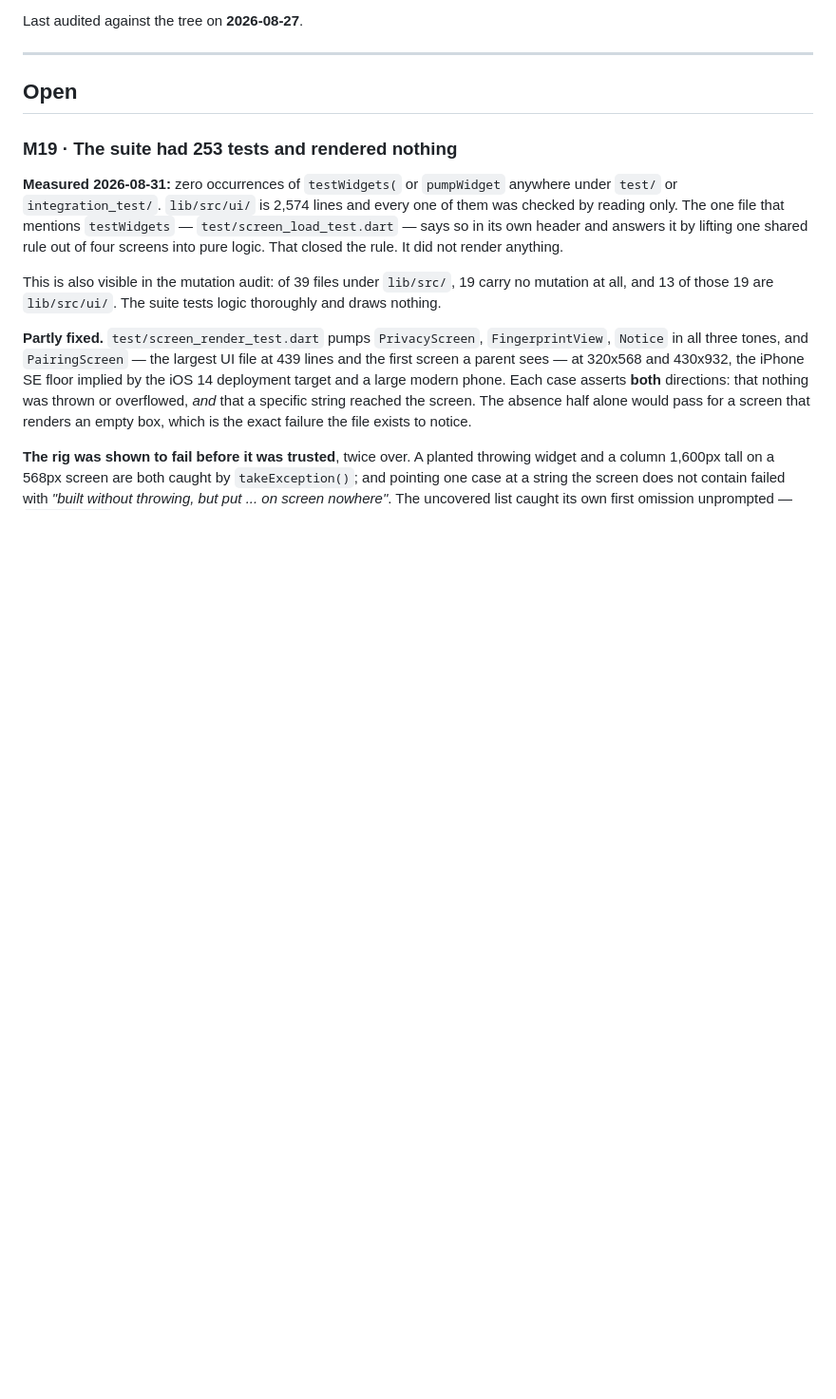
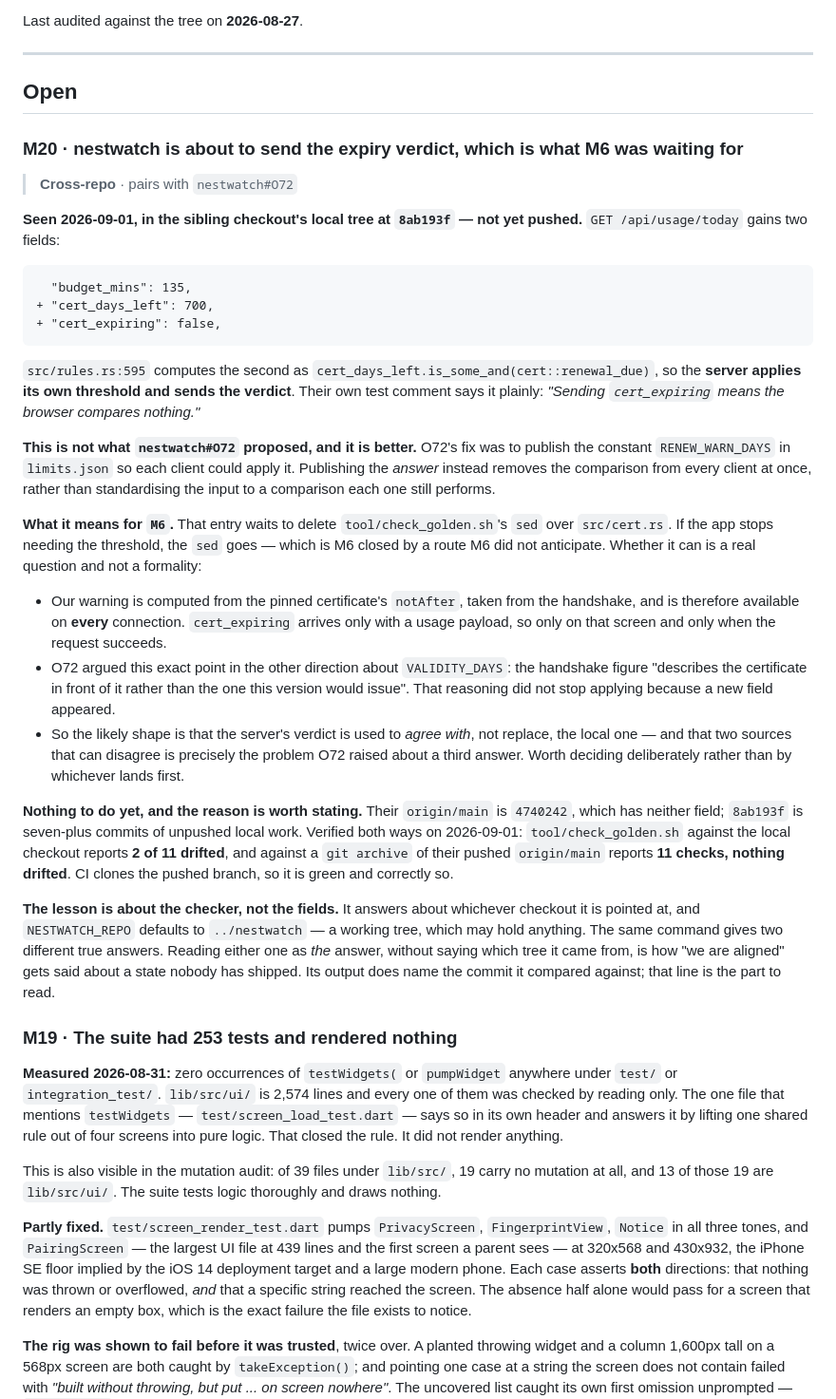
Before and after one commit to emrecdr/nestwatch-mobile, a Markdown page: docs/OPEN-FINDINGS.md, the part around the change. Shown at 95% size. GitHub-like rendering; blank space fills up the shorter version.

Commit message:
File M20: the expiry verdict is coming, and it is not what O72 proposed
nestwatch's local tree adds cert_days_left and cert_expiring to
/api/usage/today, with the threshold applied server-side. O72 wanted the
constant published so each client could compare; sending the answer removes
the comparison instead. That is the route M6 was waiting for, by a path M6
did not anticipate.

Not actionable yet: their origin/main has neither field. check_golden.sh
reports 2 of 11 drifted against their working tree and 11 of 11 clean against
their pushed branch -- both true, of different trees, which is the part worth
remembering about a checker whose repo argument defaults to a working copy.

````diff
--- a/docs/OPEN-FINDINGS.md
+++ b/docs/OPEN-FINDINGS.md
@@ -67,6 +67,56 @@ Last audited against the tree on **2026-08-27**.
 ---
 
 ## Open
+
+### M20 · nestwatch is about to send the expiry verdict, which is what M6 was waiting for
+
+> **Cross-repo** · pairs with `nestwatch#O72`
+
+**Seen 2026-09-01, in the sibling checkout's local tree at `8ab193f` — not yet pushed.**
+`GET /api/usage/today` gains two fields:
+
+```diff
+  "budget_mins": 135,
++ "cert_days_left": 700,
++ "cert_expiring": false,
+```
+
+`src/rules.rs:595` computes the second as `cert_days_left.is_some_and(cert::renewal_due)`,
+so the **server applies its own threshold and sends the verdict**. Their own test comment
+says it plainly: *"Sending `cert_expiring` means the browser compares nothing."*
+
+**This is not what `nestwatch#O72` proposed, and it is better.** O72's fix was to publish
+the constant `RENEW_WARN_DAYS` in `limits.json` so each client could apply it. Publishing
+the *answer* instead removes the comparison from every client at once, rather than
+standardising the input to a comparison each one still performs.
+
+**What it means for `M6`.** That entry waits to delete `tool/check_golden.sh`'s `sed` over
+`src/cert.rs`. If the app stops needing the threshold, the `sed` goes — which is M6 closed
+by a route M6 did not anticipate. Whether it can is a real question and not a formality:
+
+- Our warning is computed from the pinned certificate's `notAfter`, taken from the
+  handshake, and is therefore available on **every** connection. `cert_expiring` arrives
+  only with a usage payload, so only on that screen and only when the request succeeds.
+- O72 argued this exact point in the other direction about `VALIDITY_DAYS`: the handshake
+  figure "describes the certificate in front of it rather than the one this version would
+  issue". That reasoning did not stop applying because a new field appeared.
+- So the likely shape is that the server's verdict is used to *agree with*, not replace,
+  the local one — and that two sources that can disagree is precisely the problem O72
+  raised about a third answer. Worth deciding deliberately rather than by whichever lands
+  first.
+
+**Nothing to do yet, and the reason is worth stating.** Their `origin/main` is `4740242`,
+which has neither field; `8ab193f` is seven-plus commits of unpushed local work. Verified
+both ways on 2026-09-01: `tool/check_golden.sh` against the local checkout reports **2 of
+11 drifted**, and against a `git archive` of their pushed `origin/main` reports **11 checks,
+nothing drifted**. CI clones the pushed branch, so it is green and correctly so.
+
+**The lesson is about the checker, not the fields.** It answers about whichever checkout it
+is pointed at, and `NESTWATCH_REPO` defaults to `../nestwatch` — a working tree, which may
+hold anything. The same command gives two different true answers. Reading either one as
+*the* answer, without saying which tree it came from, is how "we are aligned" gets said
+about a state nobody has shipped. Its output does name the commit it compared against; that
+line is the part to read.
 
 ### M19 · The suite had 253 tests and rendered nothing
 
````
